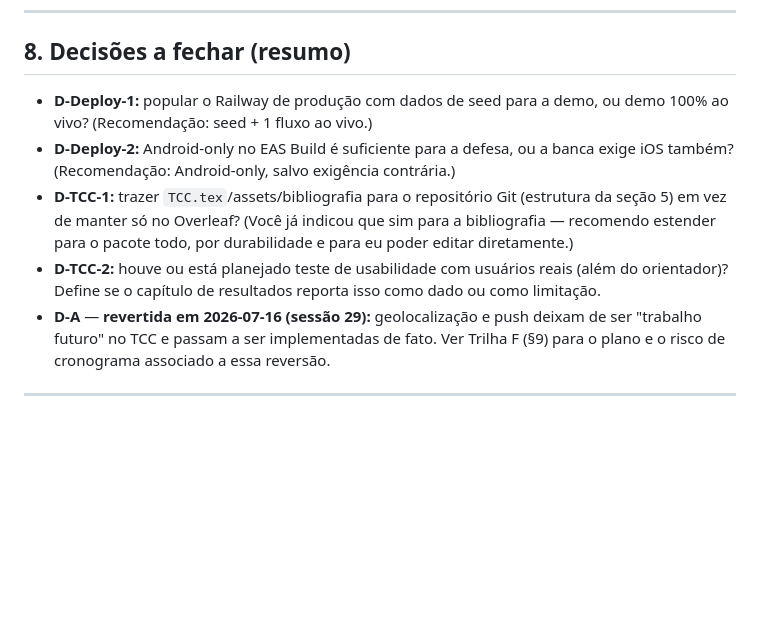
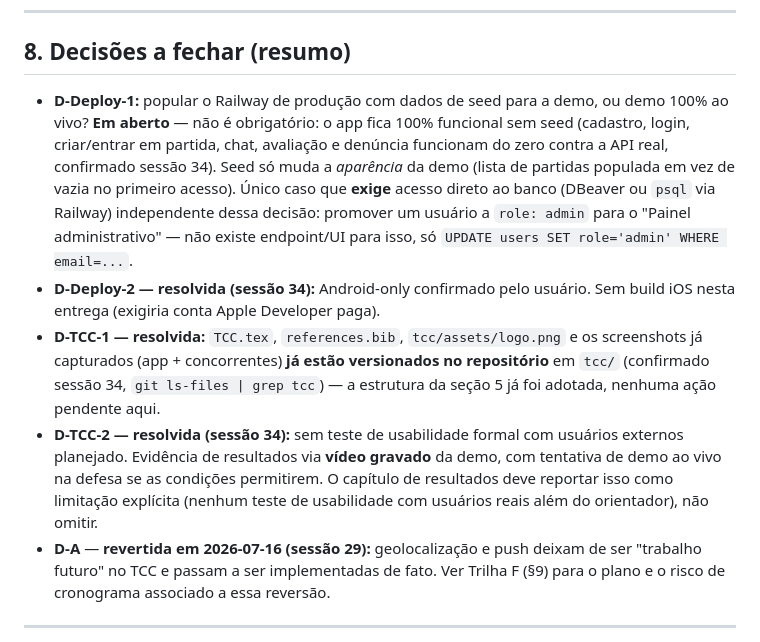
Before and after one commit to GuiTeFreire/squadup-app, a Markdown page: .status/plano-de-entrega.md, the part around the change. GitHub-like rendering; blank space fills up the shorter version.

Commit message:
docs: fecha decisoes D-Deploy-2/D-TCC-1/D-TCC-2 do plano de entrega
Android-only confirmado; TCC.tex/bibliografia/assets ja estavam
versionados no repo; sem teste de usabilidade formal, evidencia via
video gravado + tentativa de demo ao vivo. D-Deploy-1 esclarecida
(app funciona sem seed; DBeaver so e necessario para promover um
usuario a admin, unico caminho e via banco direto).

Co-Authored-By: Claude Sonnet 5 <noreply@anthropic.com>

```diff
--- a/.status/plano-de-entrega.md
+++ b/.status/plano-de-entrega.md
@@ -225,10 +225,10 @@ O cronograma do próprio `TCC.tex` (Capítulo 5) já reserva Jul 2–Ago 2 para
 
 ## 8. Decisões a fechar (resumo)
 
-- **D-Deploy-1:** popular o Railway de produção com dados de seed para a demo, ou demo 100% ao vivo? (Recomendação: seed + 1 fluxo ao vivo.)
-- **D-Deploy-2:** Android-only no EAS Build é suficiente para a defesa, ou a banca exige iOS também? (Recomendação: Android-only, salvo exigência contrária.)
-- **D-TCC-1:** trazer `TCC.tex`/assets/bibliografia para o repositório Git (estrutura da seção 5) em vez de manter só no Overleaf? (Você já indicou que sim para a bibliografia — recomendo estender para o pacote todo, por durabilidade e para eu poder editar diretamente.)
-- **D-TCC-2:** houve ou está planejado teste de usabilidade com usuários reais (além do orientador)? Define se o capítulo de resultados reporta isso como dado ou como limitação.
+- **D-Deploy-1:** popular o Railway de produção com dados de seed para a demo, ou demo 100% ao vivo? **Em aberto** — não é obrigatório: o app fica 100% funcional sem seed (cadastro, login, criar/entrar em partida, chat, avaliação e denúncia funcionam do zero contra a API real, confirmado sessão 34). Seed só muda a *aparência* da demo (lista de partidas populada em vez de vazia no primeiro acesso). Único caso que **exige** acesso direto ao banco (DBeaver ou `psql` via Railway) independente dessa decisão: promover um usuário a `role: admin` para o "Painel administrativo" — não existe endpoint/UI para isso, só `UPDATE users SET role='admin' WHERE email=...`.
+- **D-Deploy-2 — resolvida (sessão 34):** Android-only confirmado pelo usuário. Sem build iOS nesta entrega (exigiria conta Apple Developer paga).
+- **D-TCC-1 — resolvida:** `TCC.tex`, `references.bib`, `tcc/assets/logo.png` e os screenshots já capturados (app + concorrentes) **já estão versionados no repositório** em `tcc/` (confirmado sessão 34, `git ls-files | grep tcc`) — a estrutura da seção 5 já foi adotada, nenhuma ação pendente aqui.
+- **D-TCC-2 — resolvida (sessão 34):** sem teste de usabilidade formal com usuários externos planejado. Evidência de resultados via **vídeo gravado** da demo, com tentativa de demo ao vivo na defesa se as condições permitirem. O capítulo de resultados deve reportar isso como limitação explícita (nenhum teste de usabilidade com usuários reais além do orientador), não omitir.
 - **D-A** — **revertida em 2026-07-16 (sessão 29):** geolocalização e push deixam de ser "trabalho futuro" no TCC e passam a ser implementadas de fato. Ver Trilha F (§9) para o plano e o risco de cronograma associado a essa reversão.
 
 ---
```
